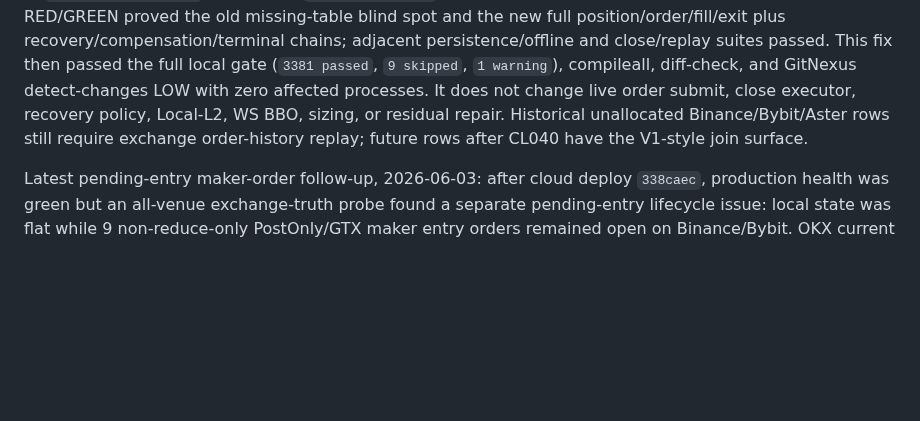
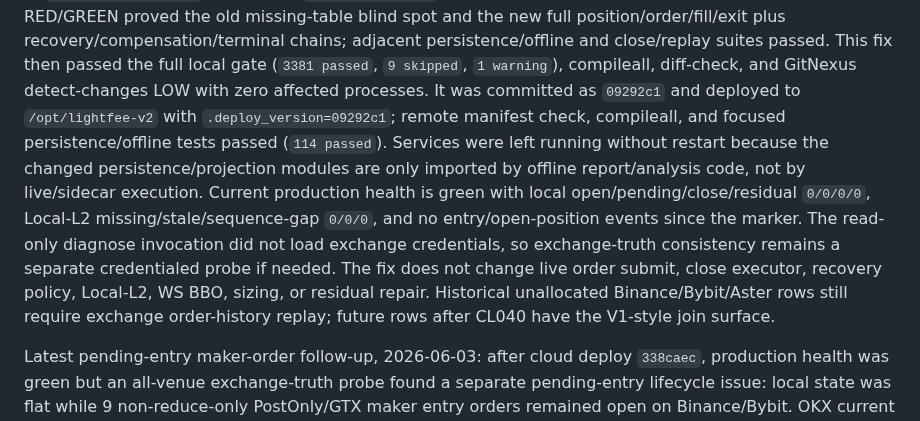
Before and after one commit to 379350697/LightFeeV2, a Markdown page: docs/bugs/BUG_INDEX.md, the part around one of its changes. Rendered like a GitHub page; blank space fills up the shorter version.

Commit message:
docs: record v1 ledger bridge deployment

```diff
--- a/docs/bugs/BUG_INDEX.md
+++ b/docs/bugs/BUG_INDEX.md
@@ -38,10 +38,19 @@ the new full position/order/fill/exit plus recovery/compensation/terminal
 chains; adjacent persistence/offline and close/replay suites passed. This
 fix then passed the full local gate (`3381 passed`, `9 skipped`, `1 warning`),
 compileall, diff-check, and GitNexus detect-changes LOW with zero affected
-processes. It does not change live order submit, close executor, recovery
-policy, Local-L2, WS BBO, sizing, or residual repair. Historical unallocated
-Binance/Bybit/Aster rows still require exchange order-history replay; future
-rows after CL040 have the V1-style join surface.
+processes. It was committed as `09292c1` and deployed to `/opt/lightfee-v2`
+with `.deploy_version=09292c1`; remote manifest check, compileall, and focused
+persistence/offline tests passed (`114 passed`). Services were left running
+without restart because the changed persistence/projection modules are only
+imported by offline report/analysis code, not by live/sidecar execution. Current
+production health is green with local open/pending/close/residual `0/0/0/0`,
+Local-L2 missing/stale/sequence-gap `0/0/0`, and no entry/open-position events
+since the marker. The read-only diagnose invocation did not load exchange
+credentials, so exchange-truth consistency remains a separate credentialed
+probe if needed. The fix does not change live order submit, close executor,
+recovery policy, Local-L2, WS BBO, sizing, or residual repair. Historical
+unallocated Binance/Bybit/Aster rows still require exchange order-history
+replay; future rows after CL040 have the V1-style join surface.
 
 Latest pending-entry maker-order follow-up, 2026-06-03: after cloud deploy
 `338caec`, production health was green but an all-venue exchange-truth probe
```
Also changed, not shown: other parts of docs/bugs/BUG_INDEX.md (+1 -0 lines), 1 other file.
